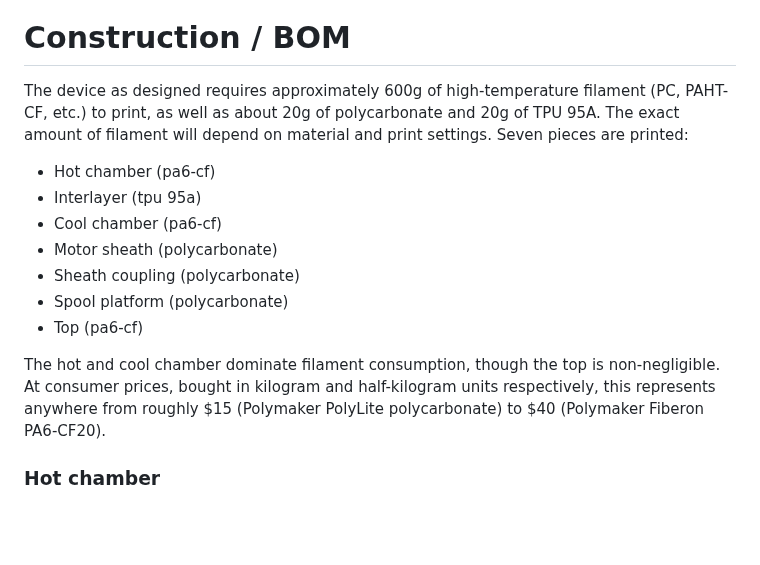
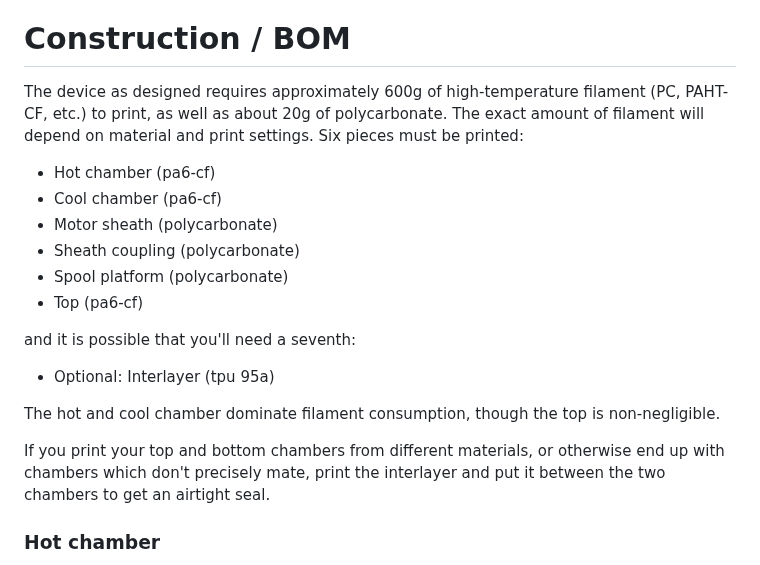
Before and after one commit to dankamongmen/dankdryer, a Markdown page: README.md, the part around the change. Rendered like a GitHub page; blank space fills up the shorter version.

Commit message:
README: make it clear that interlayer is optional

```diff
--- a/README.md
+++ b/README.md
@@ -50,22 +50,27 @@ is included as a submodule.
 # Construction / BOM
 
 The device as designed requires approximately 600g of high-temperature filament
-(PC, PAHT-CF, etc.) to print, as well as about 20g of polycarbonate and 20g of
-TPU 95A. The exact amount of filament will depend on material and print
-settings. Seven pieces are printed:
+(PC, PAHT-CF, etc.) to print, as well as about 20g of polycarbonate. The exact
+amount of filament will depend on material and print settings. Six pieces must
+be printed:
 
  * Hot chamber (pa6-cf)
- * Interlayer (tpu 95a)
  * Cool chamber (pa6-cf)
  * Motor sheath (polycarbonate)
  * Sheath coupling (polycarbonate)
  * Spool platform (polycarbonate)
  * Top (pa6-cf)
 
+and it is possible that you'll need a seventh:
+
+ * Optional: Interlayer (tpu 95a)
+
 The hot and cool chamber dominate filament consumption, though the top is
-non-negligible. At consumer prices, bought in kilogram and half-kilogram units
-respectively, this represents anywhere from roughly $15 (Polymaker PolyLite
-polycarbonate) to $40 (Polymaker Fiberon PA6-CF20).
+non-negligible.
+
+If you print your top and bottom chambers from different materials, or
+otherwise end up with chambers which don't precisely mate, print the
+interlayer and put it between the two chambers to get an airtight seal.
 
 ### Hot chamber
 
```
